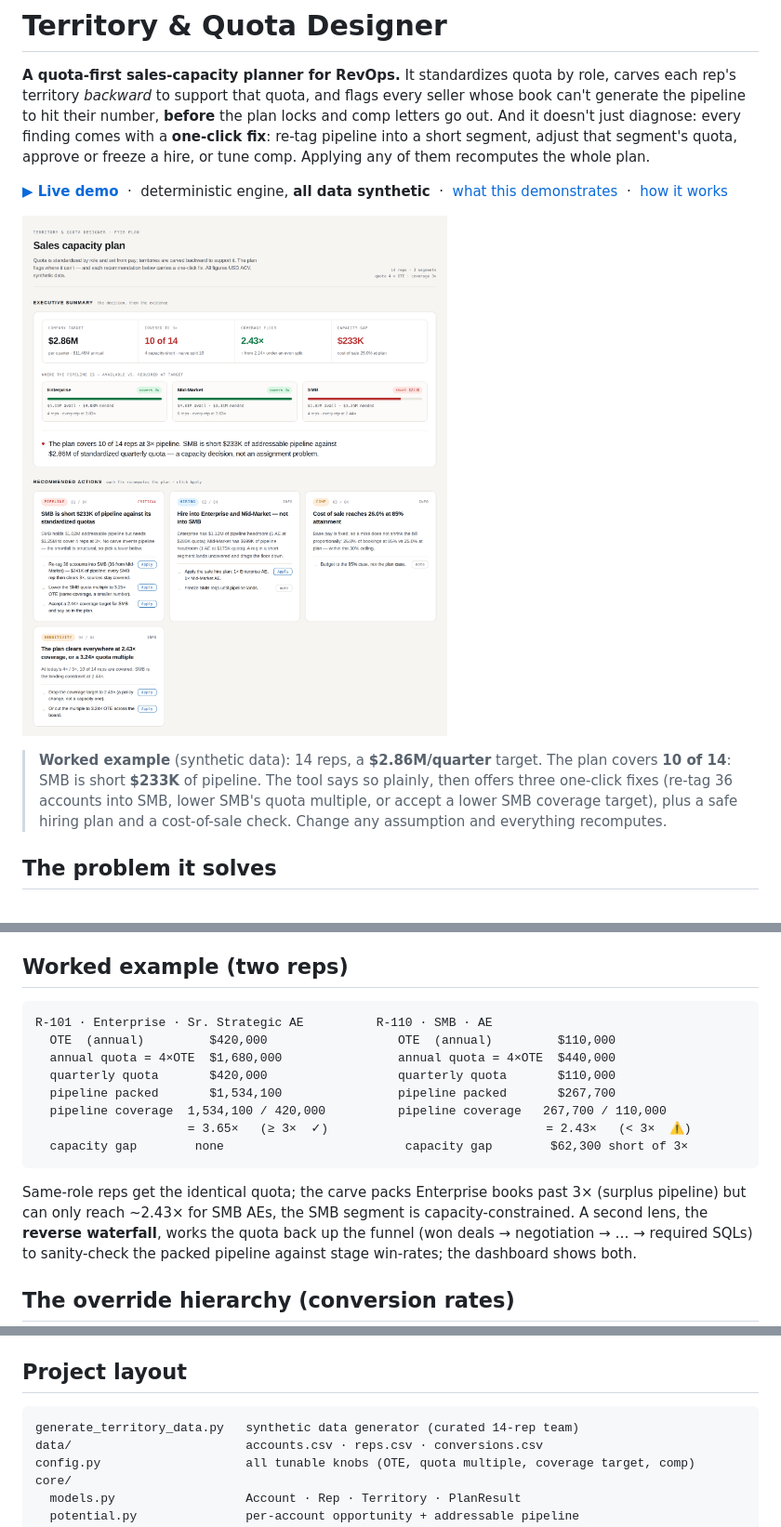
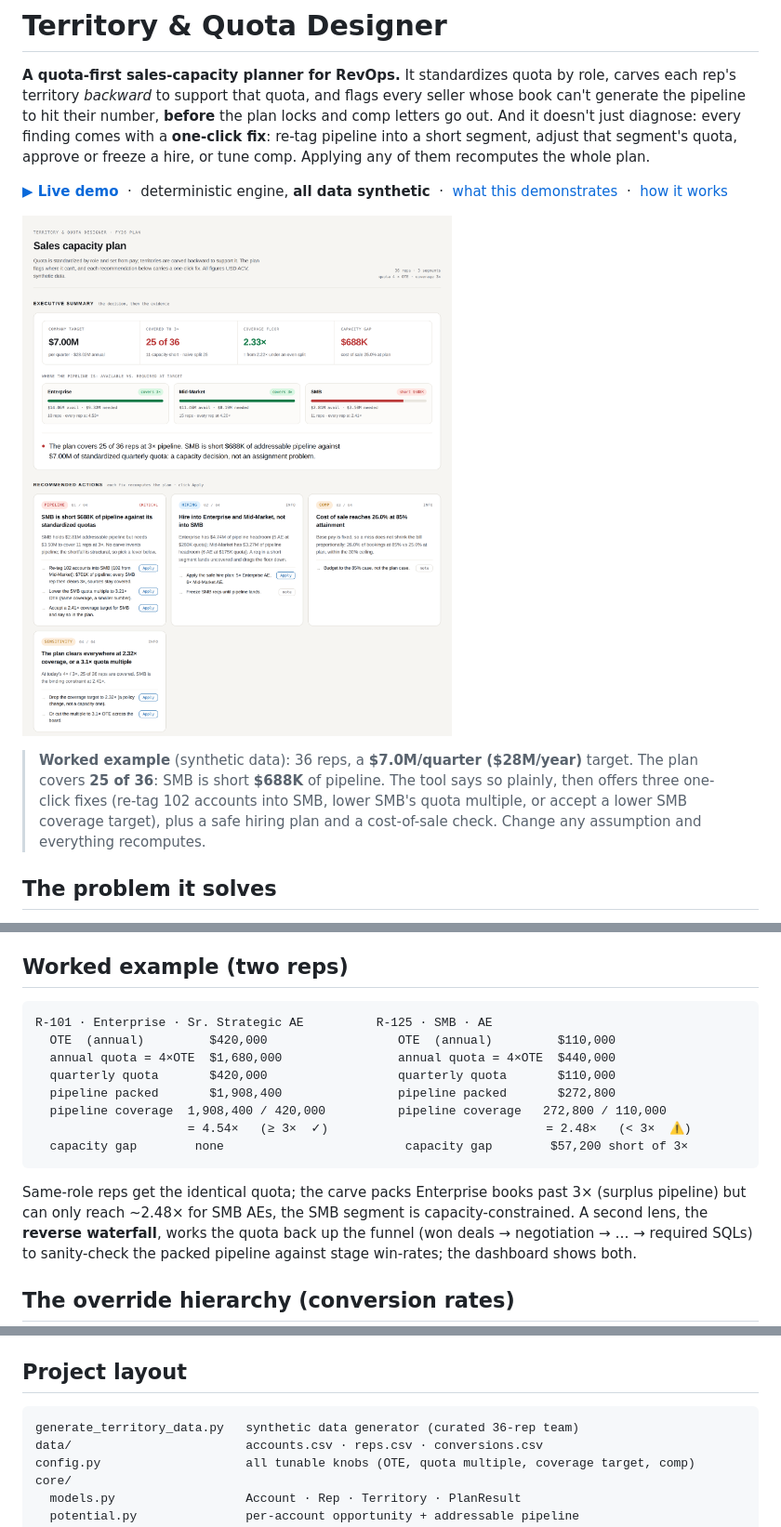
Before and after one commit to stephenjang-creator/territory_quota_designer, a Markdown page: README.md, 3 parts joined by grey strips. Shown at 93% size. Drawn GitHub-style; pictures changed too: docs/dashboard.png.

````diff
--- a/README.md
+++ b/README.md
@@ -12,10 +12,10 @@ whole plan.
 
 ![Executive summary and one-click recommended actions](docs/dashboard.png)
 
-> **Worked example** (synthetic data): 14 reps, a **$2.86M/quarter** target. The plan
-> covers **10 of 14**: SMB is short **$233K** of pipeline. The tool says so plainly,
-> then offers three one-click fixes (re-tag 36 accounts into SMB, lower SMB's quota
-> multiple, or accept a lower SMB coverage target), plus a safe hiring plan and a
+> **Worked example** (synthetic data): 36 reps, a **$7.0M/quarter ($28M/year)** target.
+> The plan covers **25 of 36**: SMB is short **$688K** of pipeline. The tool says so
+> plainly, then offers three one-click fixes (re-tag 102 accounts into SMB, lower SMB's
+> quota multiple, or accept a lower SMB coverage target), plus a safe hiring plan and a
 > cost-of-sale check. Change any assumption and everything recomputes.
 
 ## The problem it solves
@@ -208,18 +208,18 @@ the same diff (company target, reps covered, coverage floor, segment pipeline vs
 ## Worked example (two reps)
 
 ```
-R-101 · Enterprise · Sr. Strategic AE          R-110 · SMB · AE
+R-101 · Enterprise · Sr. Strategic AE          R-125 · SMB · AE
   OTE  (annual)         $420,000                  OTE  (annual)         $110,000
   annual quota = 4×OTE  $1,680,000                annual quota = 4×OTE  $440,000
   quarterly quota       $420,000                  quarterly quota       $110,000
-  pipeline packed       $1,534,100                pipeline packed       $267,700
-  pipeline coverage  1,534,100 / 420,000          pipeline coverage   267,700 / 110,000
-                     = 3.65×   (≥ 3×  ✓)                              = 2.43×   (< 3×  ⚠)
-  capacity gap        none                         capacity gap        $62,300 short of 3×
+  pipeline packed       $1,908,400                pipeline packed       $272,800
+  pipeline coverage  1,908,400 / 420,000          pipeline coverage   272,800 / 110,000
+                     = 4.54×   (≥ 3×  ✓)                              = 2.48×   (< 3×  ⚠)
+  capacity gap        none                         capacity gap        $57,200 short of 3×
 ```
 
 Same-role reps get the identical quota; the carve packs Enterprise books past 3×
-(surplus pipeline) but can only reach ~2.43× for SMB AEs, the SMB segment is
+(surplus pipeline) but can only reach ~2.48× for SMB AEs, the SMB segment is
 capacity-constrained. A second lens, the **reverse waterfall**, works the quota
 back up the funnel (won deals → negotiation → … → required SQLs) to sanity-check
 the packed pipeline against stage win-rates; the dashboard shows both.
@@ -320,7 +320,7 @@ dashboard) and the MCP server over bearer-auth'd HTTP. Pushing to `main` redeplo
 ## Project layout
 
 ```
-generate_territory_data.py   synthetic data generator (curated 14-rep team)
+generate_territory_data.py   synthetic data generator (curated 36-rep team)
 data/                        accounts.csv · reps.csv · conversions.csv
 config.py                    all tunable knobs (OTE, quota multiple, coverage target, comp)
 core/
````
Also changed, not shown: other parts of README.md (+19 -19 lines), EXAMPLES.md (+55 -51 lines), 10 other files.
